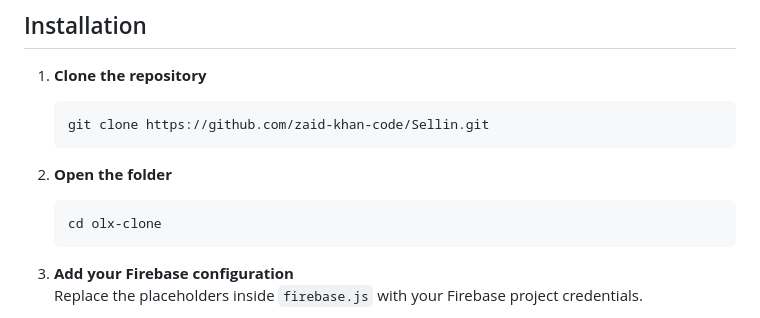
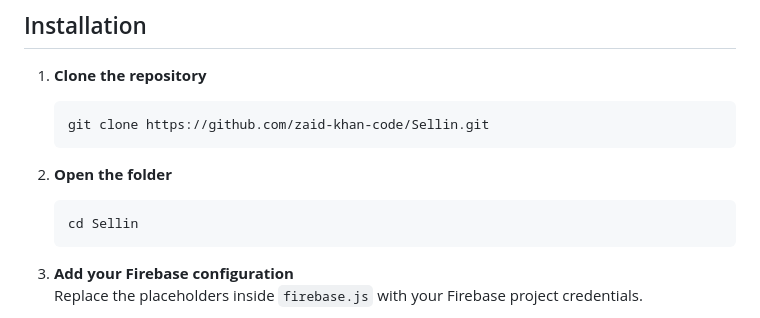
Before and after one commit to zaid-khan-code/Olx-Clone, a Markdown page: README.md, the part around the change. Rendered like a GitHub page.

````diff
--- a/README.md
+++ b/README.md
@@ -69,7 +69,7 @@ Sellin/
 2. **Open the folder**
 
    ```bash
-   cd olx-clone
+   cd Sellin
    ```
 
 3. **Add your Firebase configuration**
````
